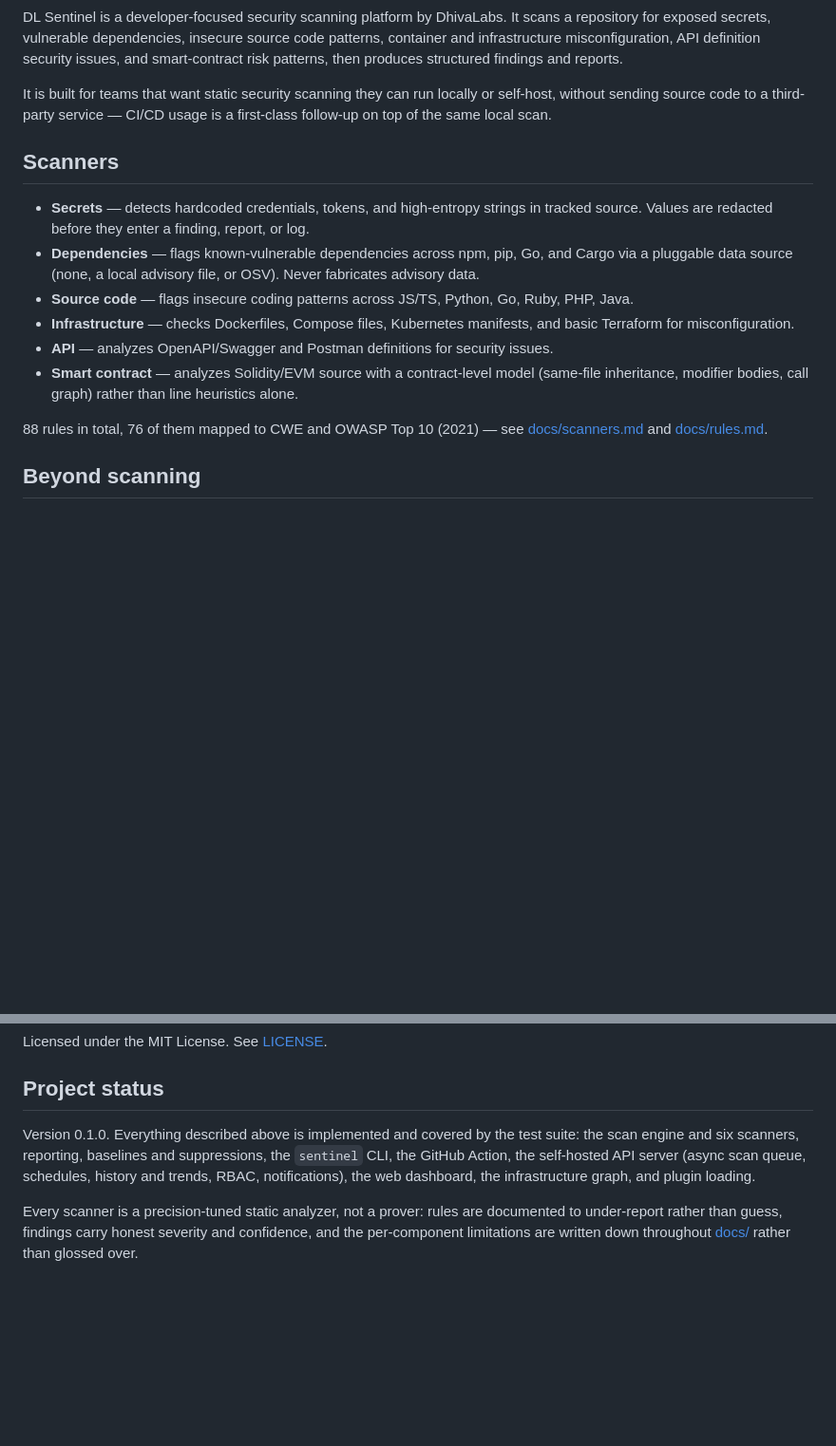
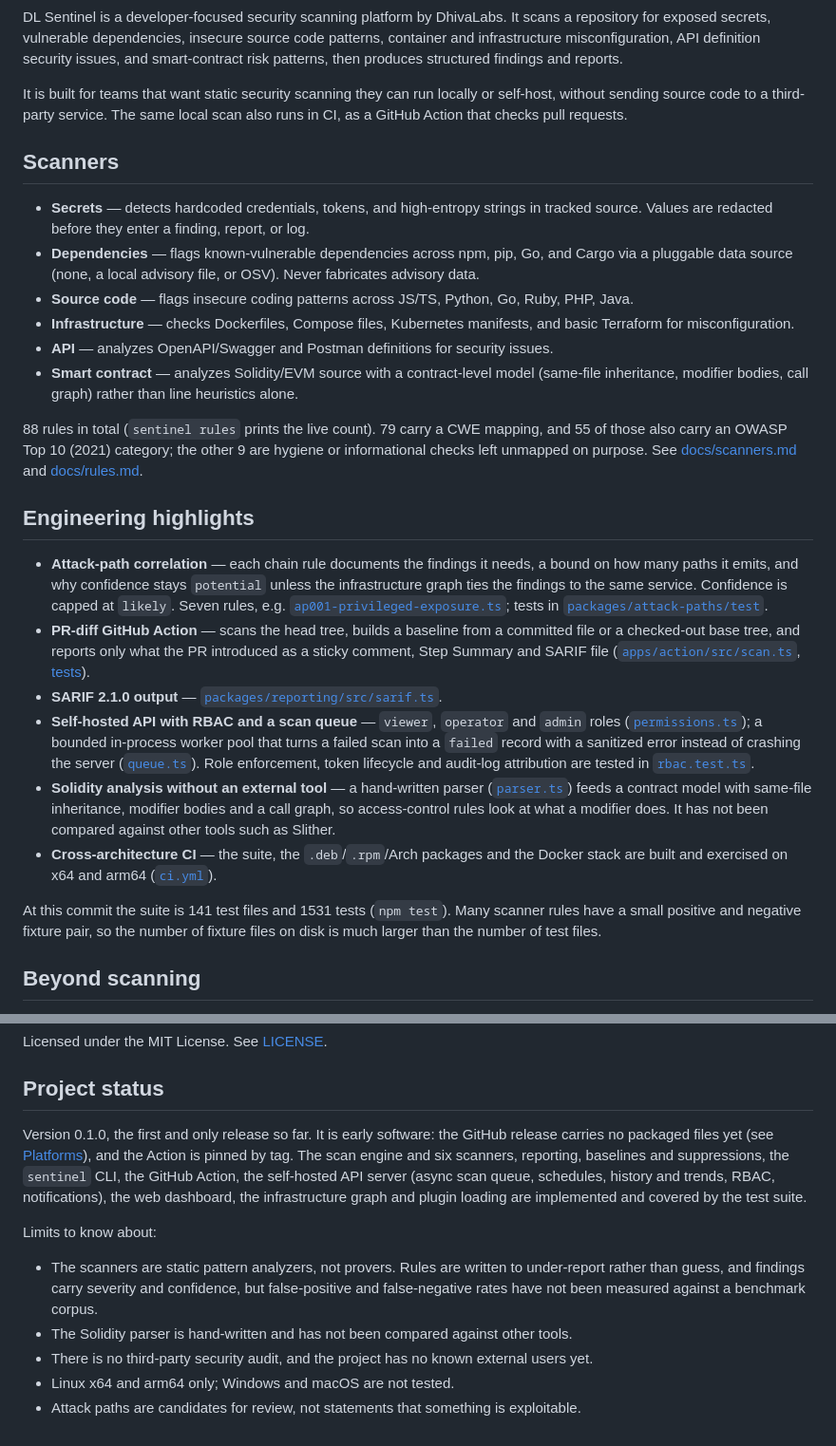
Before and after one commit to Dhiva-Labs/dl-sentinel, a Markdown page: README.md, 2 parts joined by grey strips. Shown at 95% size. Drawn GitHub-style; blank space fills up the shorter version.

Commit message:
Correct rule and mapping counts, add engineering highlights and status limits

```diff
--- a/README.md
+++ b/README.md
@@ -12,8 +12,8 @@ container and infrastructure misconfiguration, API definition security issues, a
 risk patterns, then produces structured findings and reports.
 
 It is built for teams that want static security scanning they can run locally or self-host,
-without sending source code to a third-party service — CI/CD usage is a first-class follow-up on
-top of the same local scan.
+without sending source code to a third-party service. The same local scan also runs in CI, as a
+GitHub Action that checks pull requests.
 
 ## Scanners
 
@@ -28,8 +28,38 @@ top of the same local scan.
 - **Smart contract** — analyzes Solidity/EVM source with a contract-level model (same-file
   inheritance, modifier bodies, call graph) rather than line heuristics alone.
 
-88 rules in total, 76 of them mapped to CWE and OWASP Top 10 (2021) — see
-[docs/scanners.md](docs/scanners.md) and [docs/rules.md](docs/rules.md).
+88 rules in total (`sentinel rules` prints the live count). 79 carry a CWE mapping, and 55 of
+those also carry an OWASP Top 10 (2021) category; the other 9 are hygiene or informational checks
+left unmapped on purpose. See [docs/scanners.md](docs/scanners.md) and
+[docs/rules.md](docs/rules.md).
+
+## Engineering highlights
+
+- **Attack-path correlation** — each chain rule documents the findings it needs, a bound on how
+  many paths it emits, and why confidence stays `potential` unless the infrastructure graph ties
+  the findings to the same service. Confidence is capped at `likely`. Seven rules, e.g.
+  [`ap001-privileged-exposure.ts`](packages/attack-paths/src/rules/ap001-privileged-exposure.ts);
+  tests in [`packages/attack-paths/test`](packages/attack-paths/test).
+- **PR-diff GitHub Action** — scans the head tree, builds a baseline from a committed file or a
+  checked-out base tree, and reports only what the PR introduced as a sticky comment, Step
+  Summary and SARIF file ([`apps/action/src/scan.ts`](apps/action/src/scan.ts),
+  [tests](apps/action/test)).
+- **SARIF 2.1.0 output** — [`packages/reporting/src/sarif.ts`](packages/reporting/src/sarif.ts).
+- **Self-hosted API with RBAC and a scan queue** — `viewer`, `operator` and `admin` roles
+  ([`permissions.ts`](apps/api/src/permissions.ts)); a bounded in-process worker pool that turns
+  a failed scan into a `failed` record with a sanitized error instead of crashing the server
+  ([`queue.ts`](apps/api/src/queue.ts)). Role enforcement, token lifecycle and audit-log
+  attribution are tested in [`rbac.test.ts`](apps/api/test/rbac.test.ts).
+- **Solidity analysis without an external tool** — a hand-written parser
+  ([`parser.ts`](scanners/smart-contract/src/parser.ts)) feeds a contract model with same-file
+  inheritance, modifier bodies and a call graph, so access-control rules look at what a
+  modifier does. It has not been compared against other tools such as Slither.
+- **Cross-architecture CI** — the suite, the `.deb`/`.rpm`/Arch packages and the Docker stack
+  are built and exercised on x64 and arm64 ([`ci.yml`](.github/workflows/ci.yml)).
+
+At this commit the suite is 141 test files and 1531 tests (`npm test`). Many scanner rules have
+a small positive and negative fixture pair, so the number of fixture files on disk is much
+larger than the number of test files.
 
 ## Beyond scanning
 
@@ -209,11 +239,19 @@ Licensed under the MIT License. See [LICENSE](LICENSE).
 
 ## Project status
 
-Version 0.1.0. Everything described above is implemented and covered by the test suite: the
-scan engine and six scanners, reporting, baselines and suppressions, the `sentinel` CLI, the
+Version 0.1.0, the first and only release so far. It is early software: the GitHub release
+carries no packaged files yet (see [Platforms](#platforms)), and the Action is pinned by tag.
+The scan engine and six scanners, reporting, baselines and suppressions, the `sentinel` CLI, the
 GitHub Action, the self-hosted API server (async scan queue, schedules, history and trends,
-RBAC, notifications), the web dashboard, the infrastructure graph, and plugin loading.
+RBAC, notifications), the web dashboard, the infrastructure graph and plugin loading are
+implemented and covered by the test suite.
 
-Every scanner is a precision-tuned static analyzer, not a prover: rules are documented to
-under-report rather than guess, findings carry honest severity and confidence, and the
-per-component limitations are written down throughout [docs/](docs/) rather than glossed over.
+Limits to know about:
+
+- The scanners are static pattern analyzers, not provers. Rules are written to under-report
+  rather than guess, and findings carry severity and confidence, but false-positive and
+  false-negative rates have not been measured against a benchmark corpus.
+- The Solidity parser is hand-written and has not been compared against other tools.
+- There is no third-party security audit, and the project has no known external users yet.
+- Linux x64 and arm64 only; Windows and macOS are not tested.
+- Attack paths are candidates for review, not statements that something is exploitable.
```
Also changed, not shown: docs/architecture.md (+1 -1 lines), docs/rules.md (+5 -7 lines).
